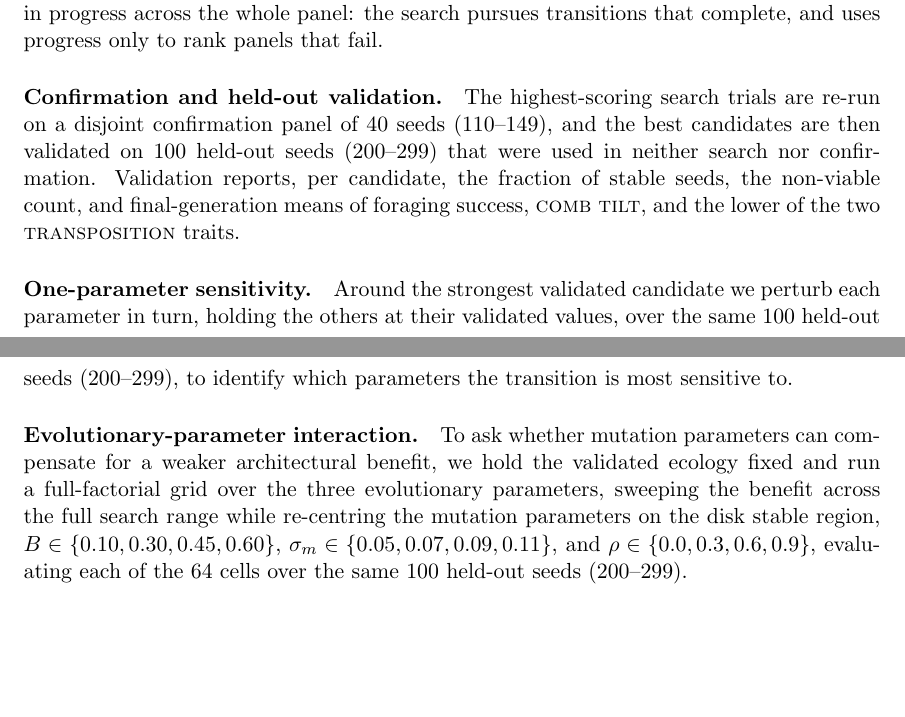
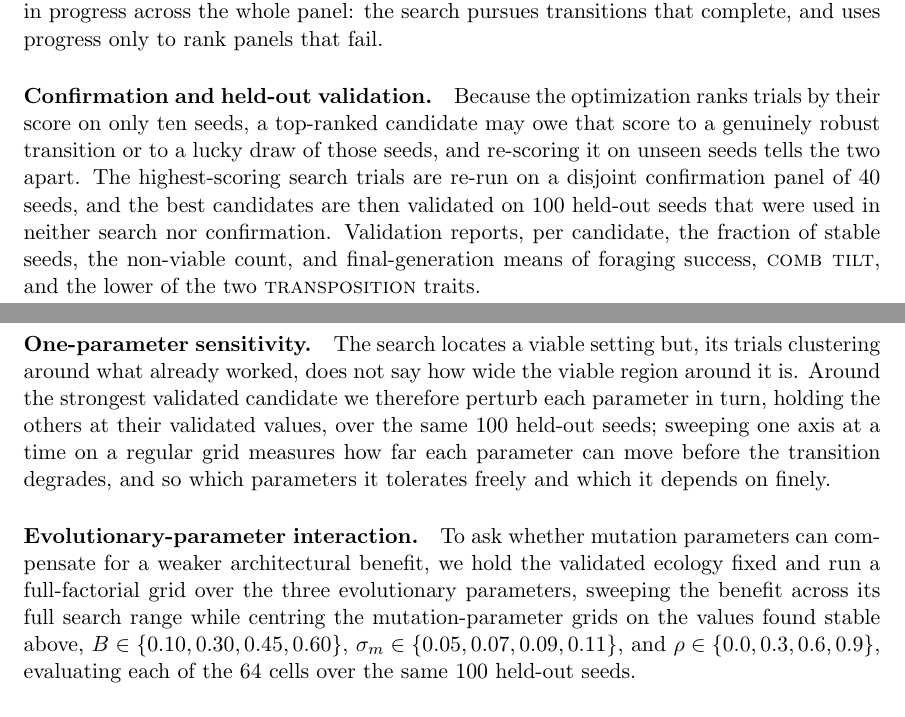
Before and after one commit to gchrupala/bees, a LaTeX paper (report/paper.tex): two parts of pages 21 and 22 of 31, joined at a grey line, cut so that both start at the same text, the shorter picture padded with empty space. Compiled offline with pdfLaTeX.

Commit message:
Paper: motivate validation and sensitivity, de-jargon the interaction grid
Give held-out validation a reason: because the search ranks trials on only ten
seeds, a top candidate may reflect a robust transition or a lucky draw, and
re-scoring on unseen seeds tells the two apart.

Open the sensitivity paragraph by echoing the search's blind spot (its clustered
trials cannot size a viable region) and state how the sweep answers it, measuring
how far each parameter moves before the transition degrades.

Replace "the disk stable region", which appears nowhere else and reads as
internal naming, with what the grids actually do: benefit spans its full search
range, the mutation grids sit on the values found stable above.

Co-Authored-By: Claude Opus 4.8 <noreply@anthropic.com>

```diff
--- a/report/paper.tex
+++ b/report/paper.tex
@@ -1038,26 +1038,34 @@ transitions that complete, and uses progress only to rank panels that fail.
 \end{table}
 
 \paragraph{Confirmation and held-out validation.}
-The highest-scoring search trials are re-run on a disjoint confirmation panel of
-$40$ seeds ($110$--$149$), and the best candidates are then validated on $100$
-held-out seeds ($200$--$299$) that were used in neither search nor confirmation. Validation reports, per
+Because the optimization ranks trials by their score on only ten seeds, a top-ranked
+candidate may owe that score to a genuinely robust transition or to a lucky draw
+of those seeds, and re-scoring it on unseen seeds tells the two
+apart. The highest-scoring search trials are re-run on a disjoint confirmation panel of
+$40$ seeds, and the best candidates are then validated on $100$
+held-out seeds that were used in neither search nor confirmation. Validation reports, per
 candidate, the fraction of stable seeds, the non-viable count, and
 final-generation means of foraging success, \trait{comb tilt}, and the lower of
 the two \trait{transposition} traits.
 
 \paragraph{One-parameter sensitivity.}
-Around the strongest validated candidate we perturb each parameter in turn,
-holding the others at their validated values, over the same $100$ held-out seeds
-($200$--$299$), to identify which parameters the transition is most sensitive to.
+The search locates a viable setting but, its trials clustering around what
+already worked, does not say how wide the viable region around it is. Around the
+strongest validated candidate we therefore perturb each parameter in turn,
+holding the others at their validated values, over the same $100$ held-out seeds;
+sweeping one axis at a time on a regular grid measures how far
+each parameter can move before the transition degrades, and so which parameters
+it tolerates freely and which it depends on finely.
 
 \paragraph{Evolutionary-parameter interaction.}
 To ask whether mutation parameters can compensate for a weaker architectural
 benefit, we hold the validated ecology fixed and run a full-factorial grid over
-the three evolutionary parameters, sweeping the benefit across the full search
-range while re-centring the mutation parameters on the disk stable region,
+the three evolutionary parameters, sweeping the benefit across its full search
+range while centring the mutation-parameter grids on the values found stable
+above,
 $B \in \{0.10, 0.30, 0.45, 0.60\}$, $\sigma_m \in \{0.05, 0.07, 0.09, 0.11\}$, and
 $\rho \in \{0.0, 0.3, 0.6, 0.9\}$, evaluating each of the $64$ cells over the same
-$100$ held-out seeds ($200$--$299$).
+$100$ held-out seeds.
 
 \paragraph{Outcome measures.}
 Across the transition experiments we summarize runs by the same thresholds used in
```
Also changed, not shown: report/paper.tex (2 more changed lines).
